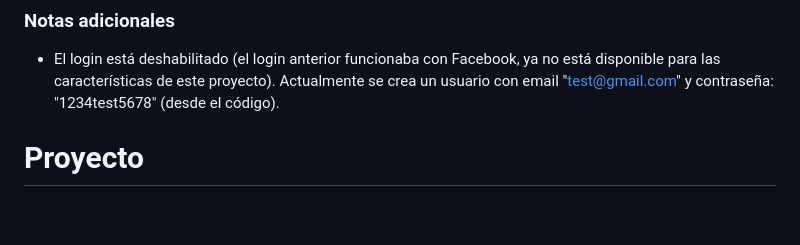
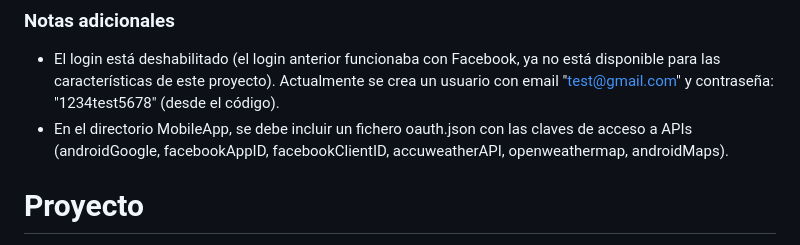
Before and after one commit to silarri/R-Rules, a Markdown page: README.md, the part around the change. Drawn GitHub-style; blank space fills up the shorter version.

```diff
--- a/README.md
+++ b/README.md
@@ -186,6 +186,7 @@ react-native run-android
 
 ### Notas adicionales
 - El login está deshabilitado (el login anterior funcionaba con Facebook, ya no está disponible para las características de este proyecto). Actualmente se crea un usuario con email "test@gmail.com" y contraseña: "1234test5678" (desde el código).
+- En el directorio MobileApp, se debe incluir un fichero oauth.json con las claves de acceso a APIs (androidGoogle, facebookAppID, facebookClientID, accuweatherAPI, openweathermap, androidMaps).
 
 # Proyecto
 
```
